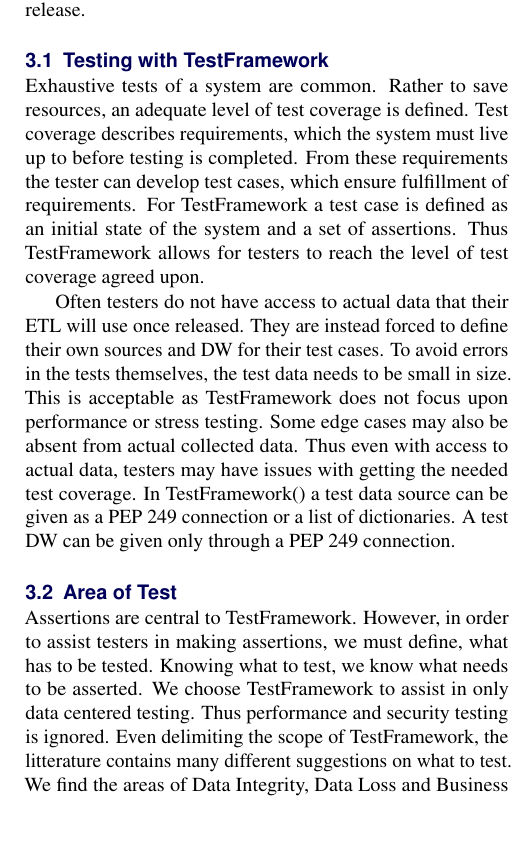
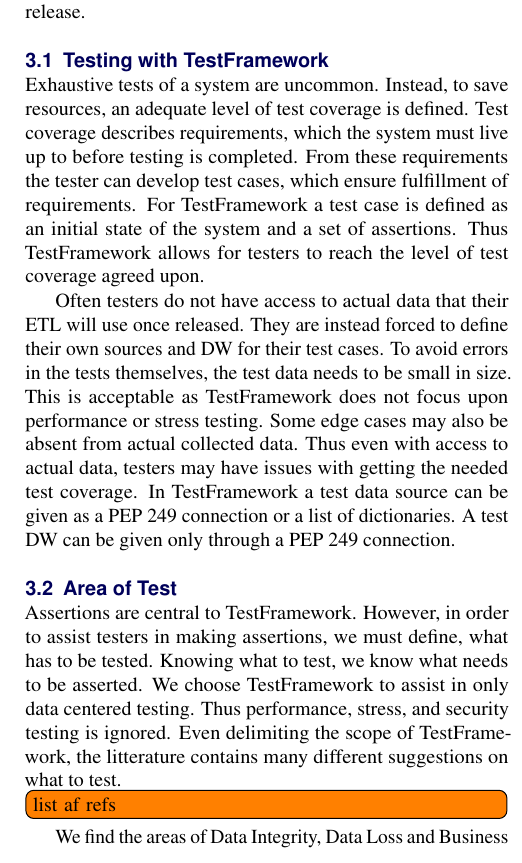
Before and after one commit to Betaboxguugi/P6, a LaTeX document (documentation/article/master.tex, which reads documentation/article/content/hwtest.tex): part of one column of page 3 of 5, cut so that both start at the same text, the shorter picture padded with empty space. Compiled offline with pdfLaTeX.

Commit message:
reviewed

```diff
--- a/documentation/article/content/hwtest.tex
+++ b/documentation/article/content/hwtest.tex
@@ -9,12 +9,12 @@
 \end{figure}
 
 \subsection{Testing with \FW{}}
-Exhaustive tests of a system are common. Rather to save resources, an adequate level of test coverage is defined. Test coverage describes requirements, which the system must live up to before testing is completed. From these requirements the tester can develop test cases, which ensure fulfillment of requirements. For \FW{} a test case is defined as an initial state of the system and a set of assertions. Thus \FW{} allows for testers to reach the level of test coverage agreed upon.
+Exhaustive tests of a system are uncommon. Instead, to save resources, an adequate level of test coverage is defined. Test coverage describes requirements, which the system must live up to before testing is completed. From these requirements the tester can develop test cases, which ensure fulfillment of requirements. For \FW{} a test case is defined as an initial state of the system and a set of assertions. Thus \FW{} allows for testers to reach the level of test coverage agreed upon.
 
-Often testers do not have access to actual data that their ETL will use once released. They are instead forced to define their own sources and DW  for their test cases. To avoid errors in the tests themselves, the test data needs to be small in size. This is acceptable as \FW{} does not focus upon  performance or stress testing. Some edge cases may also be absent from actual collected data. Thus even with access to actual data, testers may have issues with getting the needed test coverage. In \FW() a test data source can be given as a  PEP 249 connection or a list of dictionaries. A test DW can be given only through a PEP 249 connection.
+Often testers do not have access to actual data that their ETL will use once released. They are instead forced to define their own sources and DW  for their test cases. To avoid errors in the tests themselves, the test data needs to be small in size. This is acceptable as \FW{} does not focus upon  performance or stress testing. Some edge cases may also be absent from actual collected data. Thus even with access to actual data, testers may have issues with getting the needed test coverage. In \FW{} a test data source can be given as a  PEP 249 connection or a list of dictionaries. A test DW can be given only through a PEP 249 connection.
 
 \subsection{Area of Test}
-Assertions are central to \FW{}. However, in order to assist testers in making assertions, we must define, what has to be tested. Knowing what to test, we know what needs to be asserted. We choose \FW{} to assist in only data centered testing. Thus performance and security testing is ignored.  Even delimiting the scope of \FW{}, the litterature contains many different suggestions on what to test. We find the areas of Data Integrity, Data Loss and Business Rules to be of the greatest interest. These will be explained in the following:
+Assertions are central to \FW{}. However, in order to assist testers in making assertions, we must define, what has to be tested. Knowing what to test, we know what needs to be asserted. We choose \FW{} to assist in only data centered testing. Thus performance, stress, and security testing is ignored.  Even delimiting the scope of \FW{}, the litterature contains many different suggestions on what to test.\todo[inline]{list af refs} We find the areas of Data Integrity, Data Loss and Business Rules to be of the greatest interest. These will be explained in the following sections.
 
 \subsubsection{Data Integrity}
 For a DW to be useful we want there to be data integrity. That is, stored data is both accurate and consistent. 3 rules ensure data integrity:
```
Also changed, not shown: documentation/article/content/hwtest.tex (2 more changed lines).
